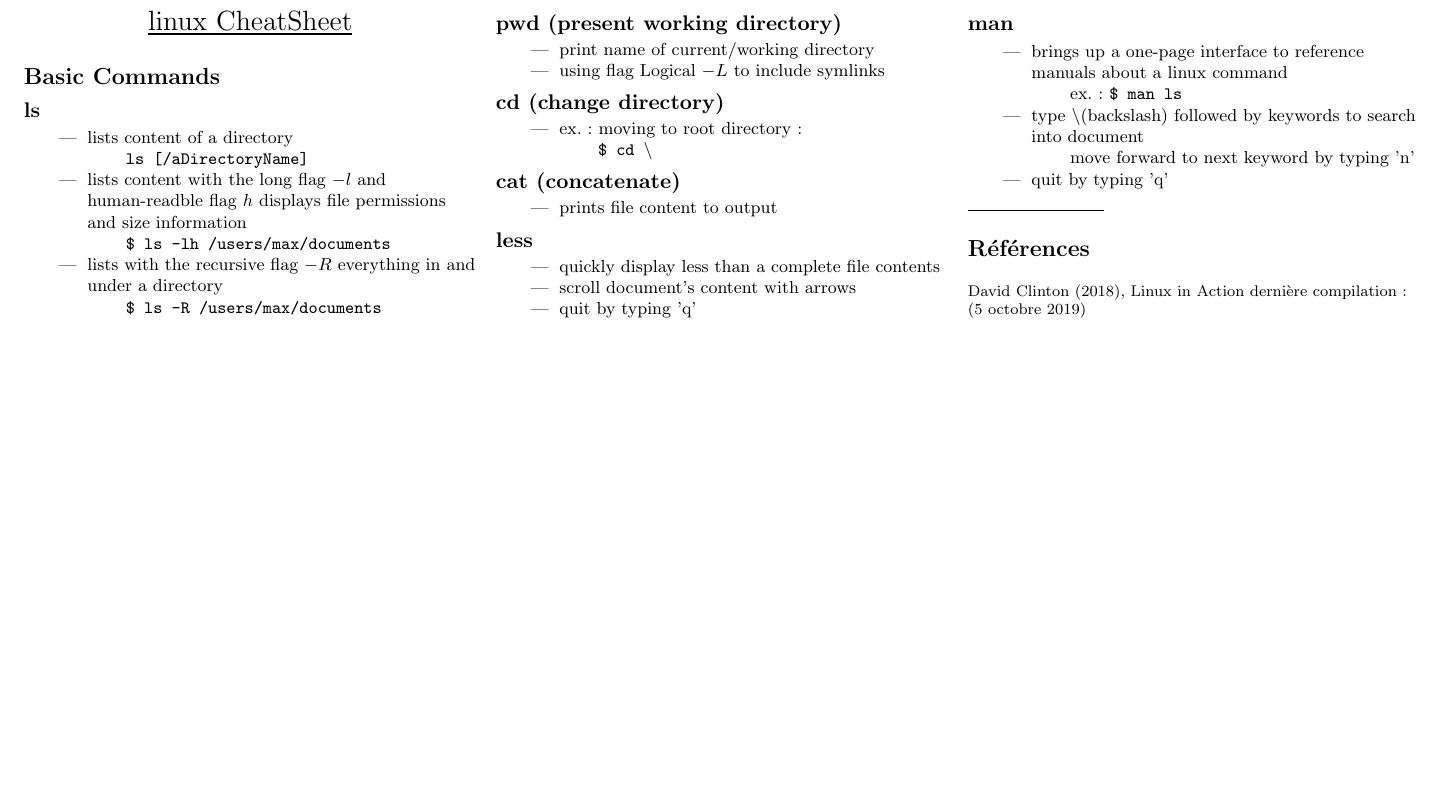
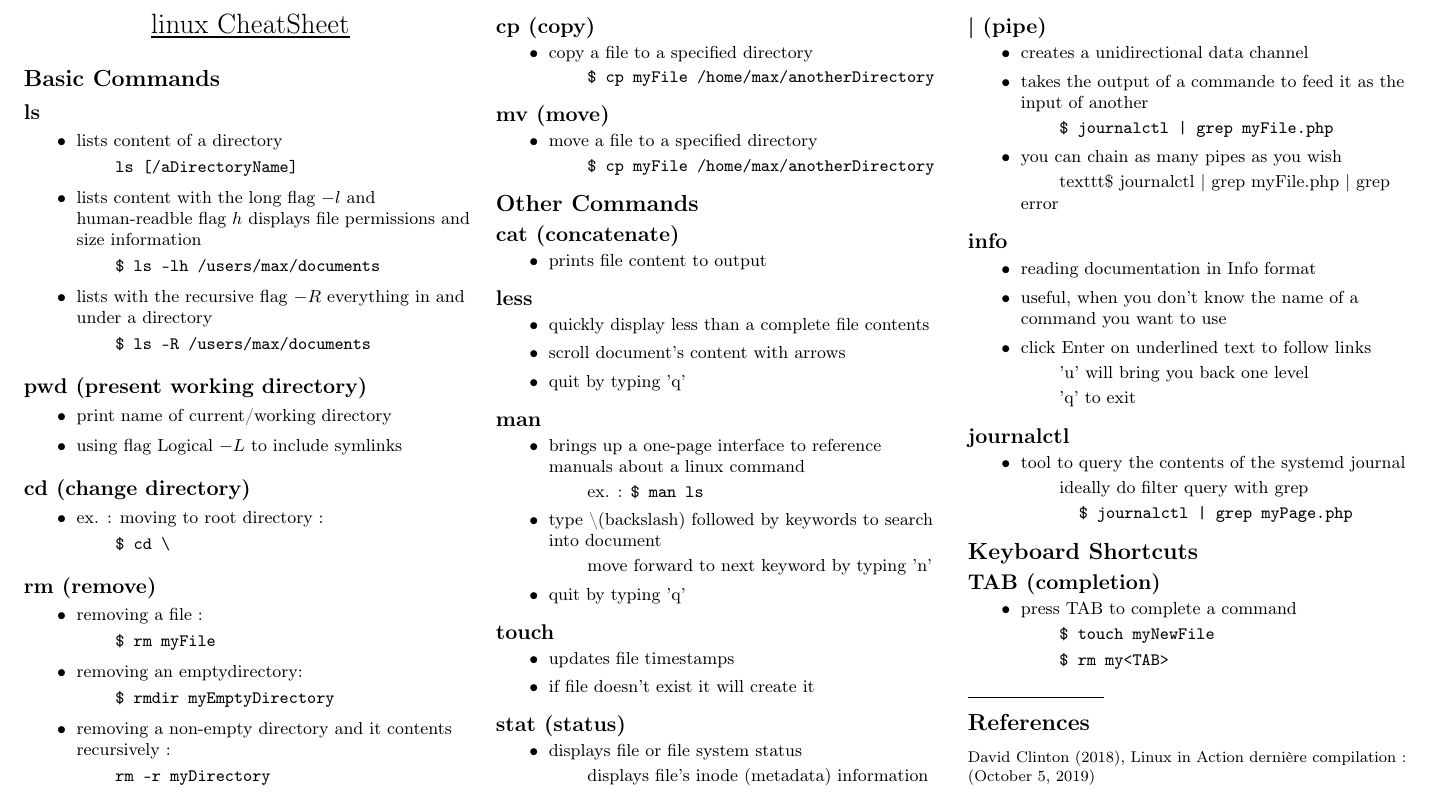
Before and after one commit to socraticDevBlog/cheat_sheets, a LaTeX document (linux_cheatSheet.tex): part of the page, cut at the place of the change, the shorter picture padded with empty space. Compiled offline with pdfLaTeX.

Commit message:
updated linux cheatsheet

```diff
--- a/linux_cheatSheet.tex
+++ b/linux_cheatSheet.tex
@@ -96,26 +90,55 @@
 					\item lists with the recursive flag ${-R}$ everything in and under a directory
 						\subitem \texttt{\$ ls -R /users/max/documents}
 				\end {itemize}
+
 			\subsection {pwd (present working directory)}
 				\begin {itemize}
 					\item print name of current/working directory
 					\item using flag Logical ${-L}$ to include symlinks
 				\end {itemize}
+
 			\subsection {cd (change directory)}
 				 \begin {itemize}
 				 	\item ex. : moving to root directory :
 				 	\subitem \texttt{\$ cd \textbackslash}
 				 \end {itemize}
+
+			\subsection {rm (remove)}
+				\begin {itemize}
+					\item removing a file :
+						\subitem \texttt{\$ rm myFile}
+					\item removing an emptydirectory:
+						\subitem \texttt{\$ rmdir myEmptyDirectory}
+					\item removing a non-empty directory and it contents recursively :
+						\subitem \texttt{rm -r myDirectory}
+				\end {itemize}
+
+			\subsection {cp (copy)}
+				\begin {itemize}
+					\item copy a file to a specified directory
+						\subitem \texttt{\$ cp myFile /home/max/anotherDirectory}
+				\end {itemize}
+
+			\subsection {mv (move)}
+				\begin {itemize}
+					\item move a file to a specified directory
+						\subitem \texttt{\$ cp myFile /home/max/anotherDirectory}
+				\end {itemize}
+
+		\section {Other Commands}
+
 			\subsection {cat (concatenate)}
 				\begin {itemize}
 					\item prints file content to output
 				\end {itemize}
+
 			\subsection {less}
 				\begin {itemize}
 					\item quickly display less than a complete file contents
 					\item scroll document's content with arrows
 					\item quit by typing 'q'
 				\end {itemize}
+
 			\subsection {man}
 				\begin {itemize}
 					\item brings up a one-page interface to reference manuals about a linux command
@@ -124,6 +147,53 @@
 						\subitem move forward to next keyword by typing 'n'
 					\item quit by typing 'q'
 				\end {itemize}
+
+			\subsection {touch}
+				\begin {itemize}
+					\item updates file timestamps
+					\item if file doesn't exist it will create it
+				\end {itemize}
+
+			\subsection {stat (status)}
+				\begin {itemize}
+					\item displays file or file system status
+						\subitem displays file's inode (metadata) information
+				\end {itemize}
+
+			\subsection {| (pipe)}
+			\begin {itemize}
+				\item creates a unidirectional data channel
+				\item takes the output of a commande to feed it as the input of another
+					\subitem \texttt{\$ journalctl | grep myFile.php}
+				\item you can chain as many pipes as you wish
+					\subitem texttt{\$ journalctl | grep myFile.php | grep error}
+			\end {itemize}
+
+			\subsection {info}
+				\begin {itemize}
+					\item reading documentation in Info format
+					\item useful, when you don't know the name of a command you want to use
+					\item click Enter on underlined text to follow links
+						\subitem 'u' will bring you back one level
+						\subitem 'q' to exit
+				\end {itemize}
+
+			\subsection {journalctl}
+				\begin {itemize}
+					\item tool to query the contents of the systemd journal
+						\subitem ideally do filter query with grep
+							\subsubitem \texttt{\$ journalctl | grep myPage.php}
+				\end {itemize}
+
+		\section {Keyboard Shortcuts}
+
+			\subsection {TAB (completion)}
+				\begin {itemize}
+					\item press TAB to complete a command
+						\subitem \texttt{\$ touch myNewFile}
+						\subitem \texttt{\$ rm my<TAB>}
+				\end {itemize}
+
 		% You can even have references
 		\rule{0.3\linewidth}{0.25pt}
 		\scriptsize
```
Also changed, not shown: linux_cheatSheet.pdf, linux_cheatSheet.tex (14 more changed lines).
